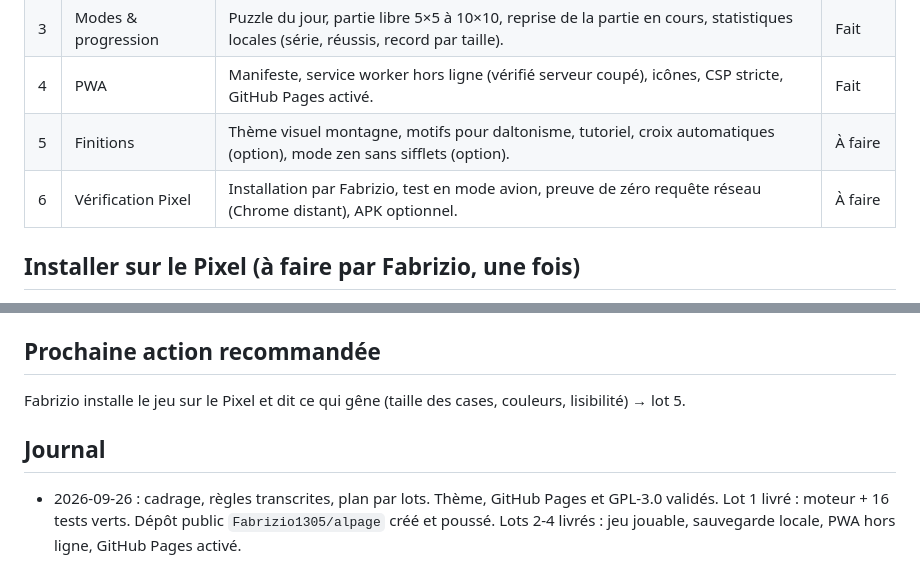
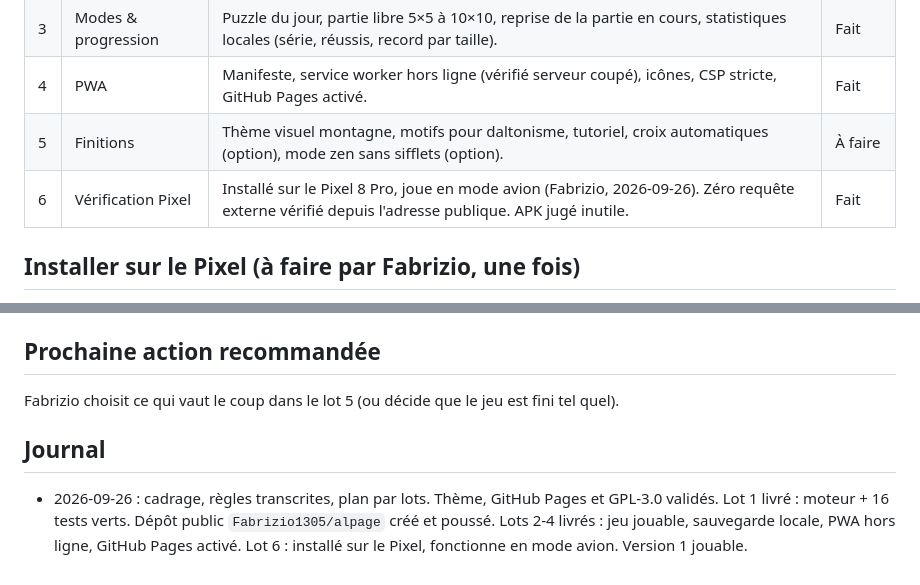
Before and after one commit to Fabrizio1305/alpage, a Markdown page: CONTEXT.md, 2 parts joined by grey strips. GitHub-like rendering.

Commit message:
État : lot 6 vérifié sur le Pixel, version 1 jouable
Co-Authored-By: Claude Fable 5.1 <noreply@anthropic.com>

```diff
--- a/CONTEXT.md
+++ b/CONTEXT.md
@@ -44,7 +44,7 @@ Un puzzle n'a qu'une seule solution : tout se déduit, rien ne se devine.
 | 3 | Modes & progression | Puzzle du jour, partie libre 5×5 à 10×10, reprise de la partie en cours, statistiques locales (série, réussis, record par taille). | Fait |
 | 4 | PWA | Manifeste, service worker hors ligne (vérifié serveur coupé), icônes, CSP stricte, GitHub Pages activé. | Fait |
 | 5 | Finitions | Thème visuel montagne, motifs pour daltonisme, tutoriel, croix automatiques (option), mode zen sans sifflets (option). | À faire |
-| 6 | Vérification Pixel | Installation par Fabrizio, test en mode avion, preuve de zéro requête réseau (Chrome distant), APK optionnel. | À faire |
+| 6 | Vérification Pixel | Installé sur le Pixel 8 Pro, joue en mode avion (Fabrizio, 2026-09-26). Zéro requête externe vérifié depuis l'adresse publique. APK jugé inutile. | Fait |
 
 ## Installer sur le Pixel (à faire par Fabrizio, une fois)
 1. Ouvrir https://fabrizio1305.github.io/alpage/ dans Chrome.
@@ -59,9 +59,10 @@ Les mises à jour arrivent seules au lancement suivant quand le téléphone est
 - 19 tests `npm test` verts (moteur + stockage).
 
 ## Prochaine action recommandée
-Fabrizio installe le jeu sur le Pixel et dit ce qui gêne (taille des cases, couleurs, lisibilité) → lot 5.
+Fabrizio choisit ce qui vaut le coup dans le lot 5 (ou décide que le jeu est fini tel quel).
 
 ## Journal
 - 2026-09-26 : cadrage, règles transcrites, plan par lots. Thème, GitHub Pages et GPL-3.0 validés.
   Lot 1 livré : moteur + 16 tests verts. Dépôt public `Fabrizio1305/alpage` créé et poussé.
   Lots 2-4 livrés : jeu jouable, sauvegarde locale, PWA hors ligne, GitHub Pages activé.
+  Lot 6 : installé sur le Pixel, fonctionne en mode avion. Version 1 jouable.
```
